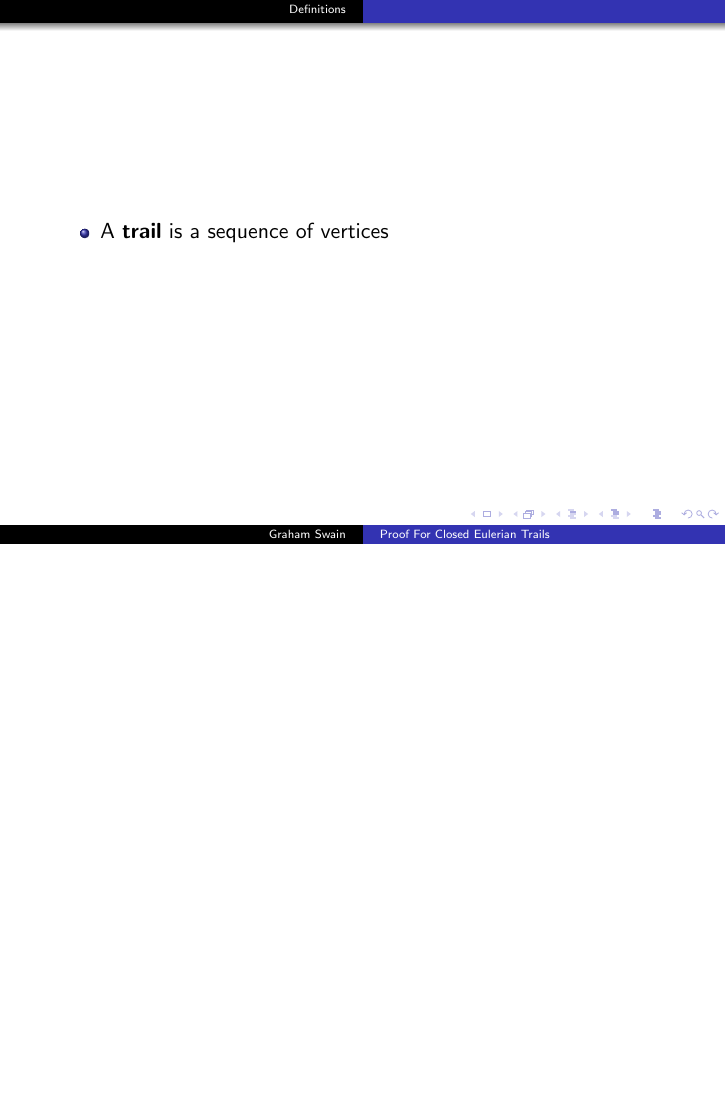
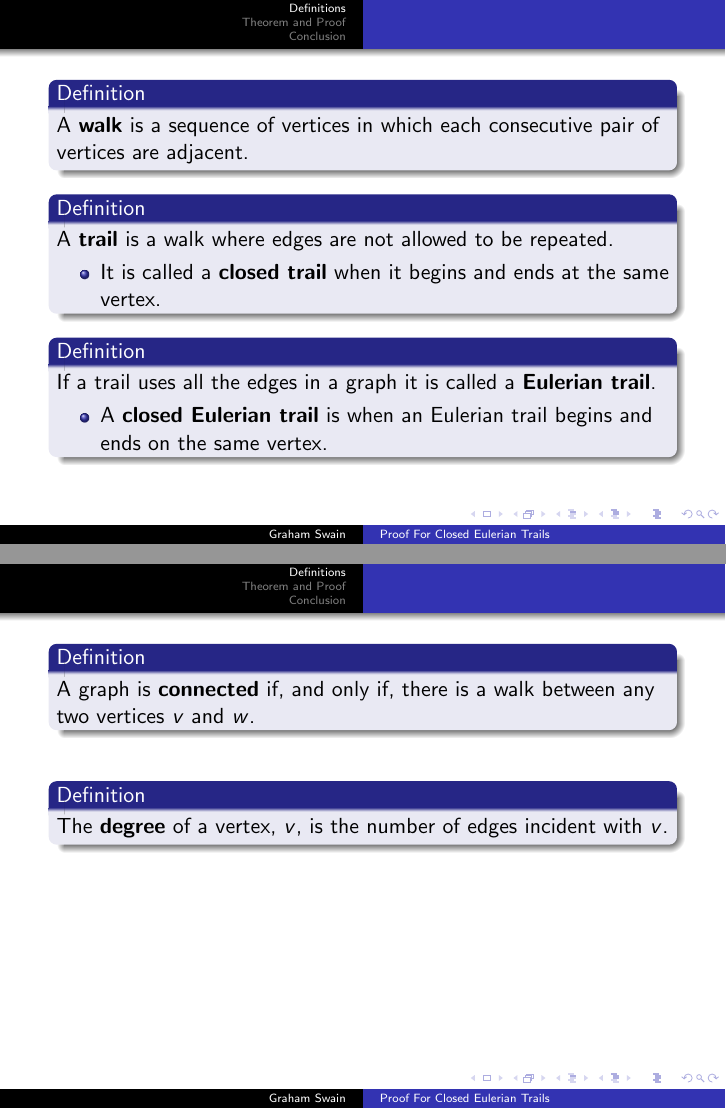
Before and after one commit to gnswain/math479_presentation1, LaTeX slides (presentation1.tex): page 2 of 2 before the commit and pages 6 and 8 of 22 after it, the two joined at a grey line, the shorter picture padded with empty space. The pictures show the PDF file presentation1.pdf that the author committed with the source.

Commit message:
Created presentation

```diff
--- a/presentation1.tex
+++ b/presentation1.tex
@@ -11,3 +14,54 @@
 
 \section{Definitions}
 
+\begin{frame}[t]
+	\only<1->{
+		\begin{definition}
+			A {\bf walk} is a sequence of vertices in which each consecutive pair of vertices are adjacent.
+		\end{definition}
+	}
+	\only<2->{
+		\begin{definition}
+			A {\bf trail} is a walk where edges are not allowed to be repeated.
+			\begin{itemize}
+				\item<3-> It is called a {\bf closed trail} when it begins and ends at the same vertex.
+			\end{itemize}
+		\end{definition}
+	}
+	\only<4->{
+		\begin{definition}
+			If a trail uses all the edges in a graph it is called a {\bf Eulerian trail}.
+			\begin{itemize}
+				\item<5-> A {\bf closed Eulerian trail} is when an Eulerian trail begins and ends
+				on the same vertex.
+			\end{itemize}
+		\end{definition}
+	}
+\end{frame}
+
+\begin{frame}[t]
+	\only<1->{
+		\begin{definition}
+			A graph is {\bf connected} if, and only if, there is a walk between any two vertices $v$ and $w$.
+		\end{definition}
+	}
+
+	\only<2>{
+		\hspace{0.5in}
+		\begin{definition}
+			The {\bf degree} of a vertex, $v$, is the number of edges incident with $v$.
+		\end{definition}
+	}
+\end{frame}
+
+\section{Theorem and Proof}
+
+\begin{frame}
+	\begin{theorem}[Euler]
+		A connected graph has a closed Eulerian trail if and only if all of its vertices have
+		even degree.
+	\end{theorem}
+\end{frame}
+
+
+\begin{frame}[t]
@@ -13,0 +86,8 @@
+\begin{frame}[t]
+	\begin{proof}[Proof (cont)]
+		\only<1>{
+		\begin{enumerate}
+			\item[$\Leftarrow$]
+			Assume $G$ is a connected graph with every vertex having even degree. Prove that it has
+			a closed Eulerian trail.
+		\end{enumerate}}
@@ -13,0 +99 @@
+		$C_1$.}
@@ -13,0 +107 @@
+		trail $C_2$.}
@@ -13,0 +113,12 @@
+		\alt<7>{\qedhere}{\phantom\qedhere}
+	\end{proof}
+
+	\begin{figure}
+		\centering
+		\only<1>{\includegraphics[scale=.25]{pictures/g.pdf}}
+		\only<3-4>{\includegraphics[scale=.25]{pictures/c1.pdf}}
+		\only<5>{\includegraphics[scale=.25]{pictures/g'.pdf}}
+		\only<6>{\includegraphics[scale=.25]{pictures/c2.pdf}}
+		\only<7>{\includegraphics[scale=.25]{pictures/c'.pdf}}
+	\end{figure}
+\end{frame}
@@ -13,0 +133 @@
+\begin{frame}[t]
@@ -13,0 +147 @@
+\section{Conclusion}
```
Also changed, not shown: pictures/C'.pdf (added), pictures/C1.pdf (added), pictures/C2.pdf (added), pictures/G'.pdf (added), pictures/G.pdf (added), pictures/bad_examples.pdf (added), pictures/c'_traversal.pdf (added), pictures/good_examples.pdf (added), presentation1.pdf, presentation1.tex (71 more changed lines), 1 other file.
